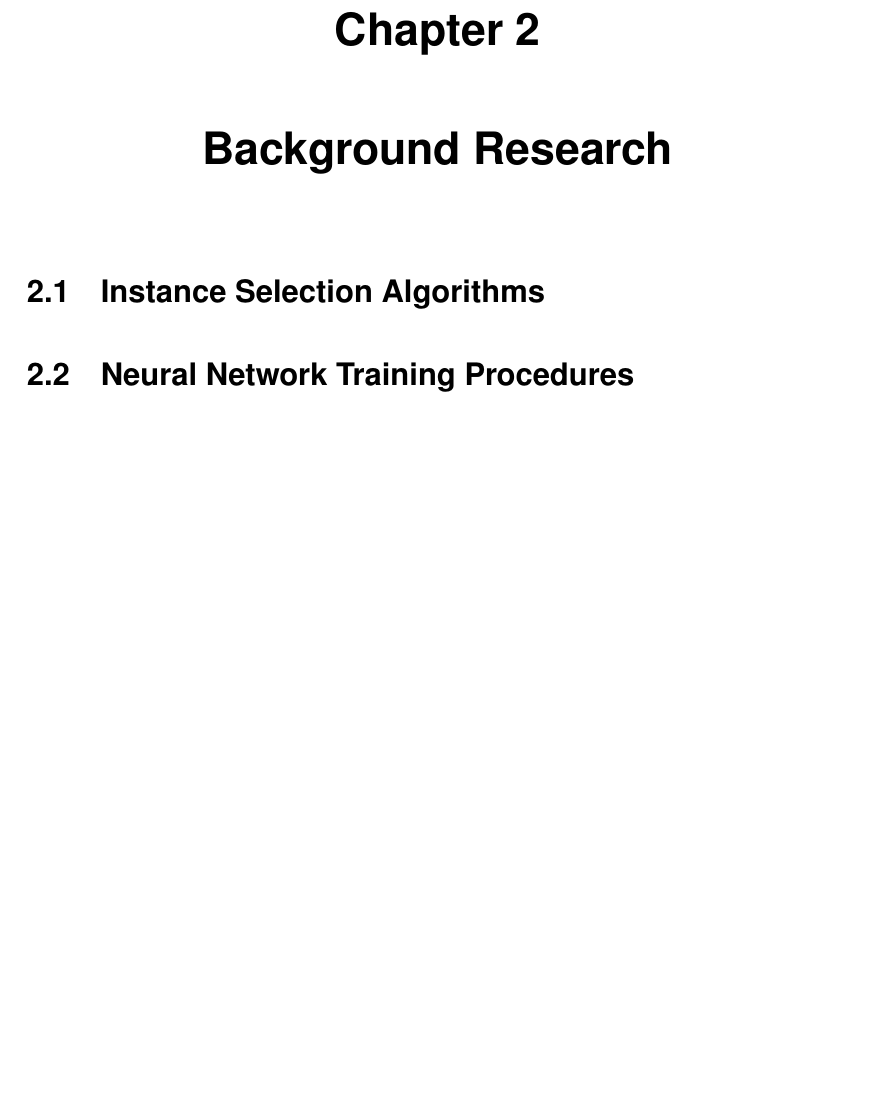
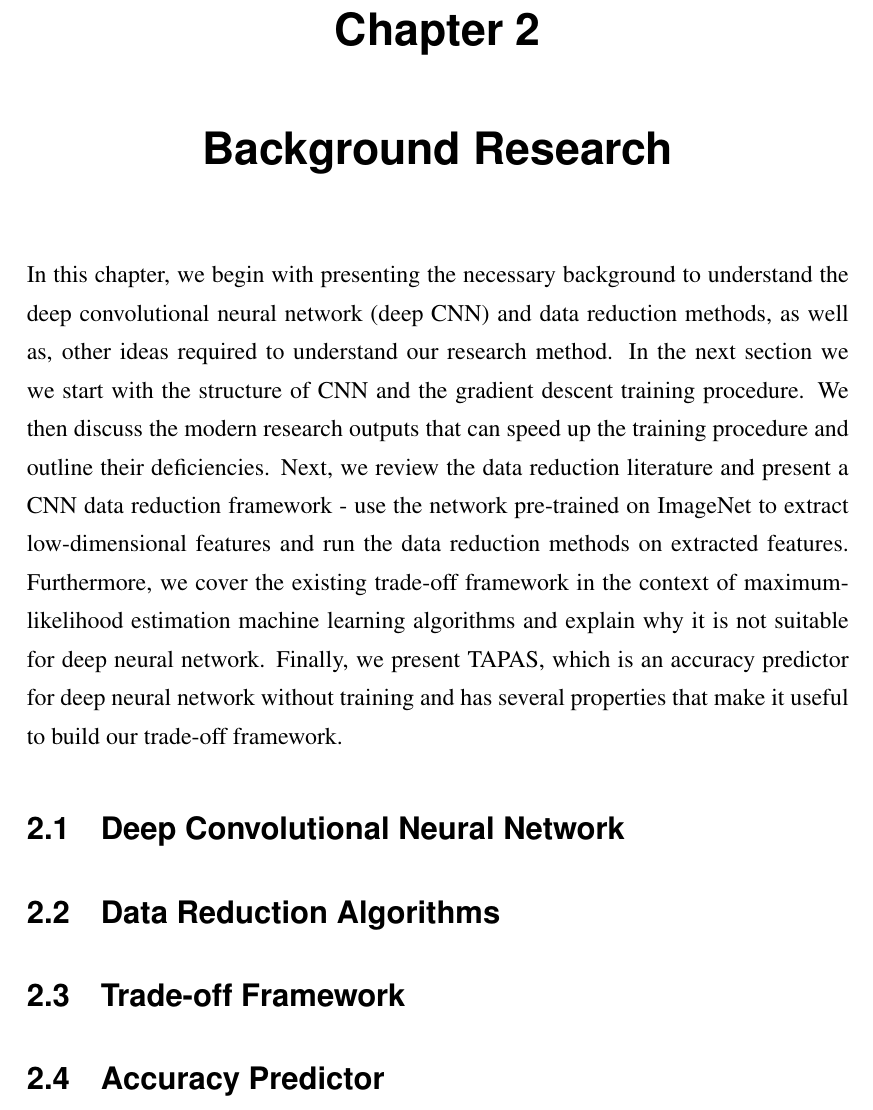
Before and after one commit to heng-yuwen/MSc_Data_Reduction, a LaTeX thesis (dissertation/skeleton.tex, which reads dissertation/sections/cp2-background.tex): part of page 6 of 12 before the commit and part of page 7 of 13 after it, cut so that both start at the same text, the shorter picture padded with empty space. Compiled offline with pdfLaTeX.

Commit message:
Update background outline

```diff
--- a/dissertation/sections/cp2-background.tex
+++ b/dissertation/sections/cp2-background.tex
@@ -1,2 +1,9 @@
-\section{Instance Selection Algorithms}
-\section{Neural Network Training Procedures}
+In this chapter, we begin with presenting the necessary background to understand the deep convolutional neural network (deep CNN) and data reduction methods, as well as, other ideas required to understand our research method.  In the next section we we start with the structure of CNN and the gradient descent training procedure. We then discuss the modern research outputs that can speed up the training procedure and outline their deficiencies. Next, we review the data reduction literature and present a CNN data reduction framework - use the network pre-trained on ImageNet to extract low-dimensional features and run the data reduction methods on extracted features. Furthermore, we cover the existing trade-off framework in the context of maximum-likelihood estimation machine learning algorithms and explain why it is not suitable for deep neural network. Finally, we present TAPAS, which is an accuracy predictor for deep neural network without training and has several properties that make it useful to build our trade-off framework.
+
+\section{Deep Convolutional Neural Network}
+
+\section{Data Reduction Algorithms}
+
+\section{Trade-off Framework}
+
+\section{Accuracy Predictor}
```
Also changed, not shown: dissertation/sections/cp1-introduction.tex (+2 -0 lines), dissertation/sections/cp3-methodology.tex (+2 -0 lines), dissertation/skeleton.pdf, 15 other files.
